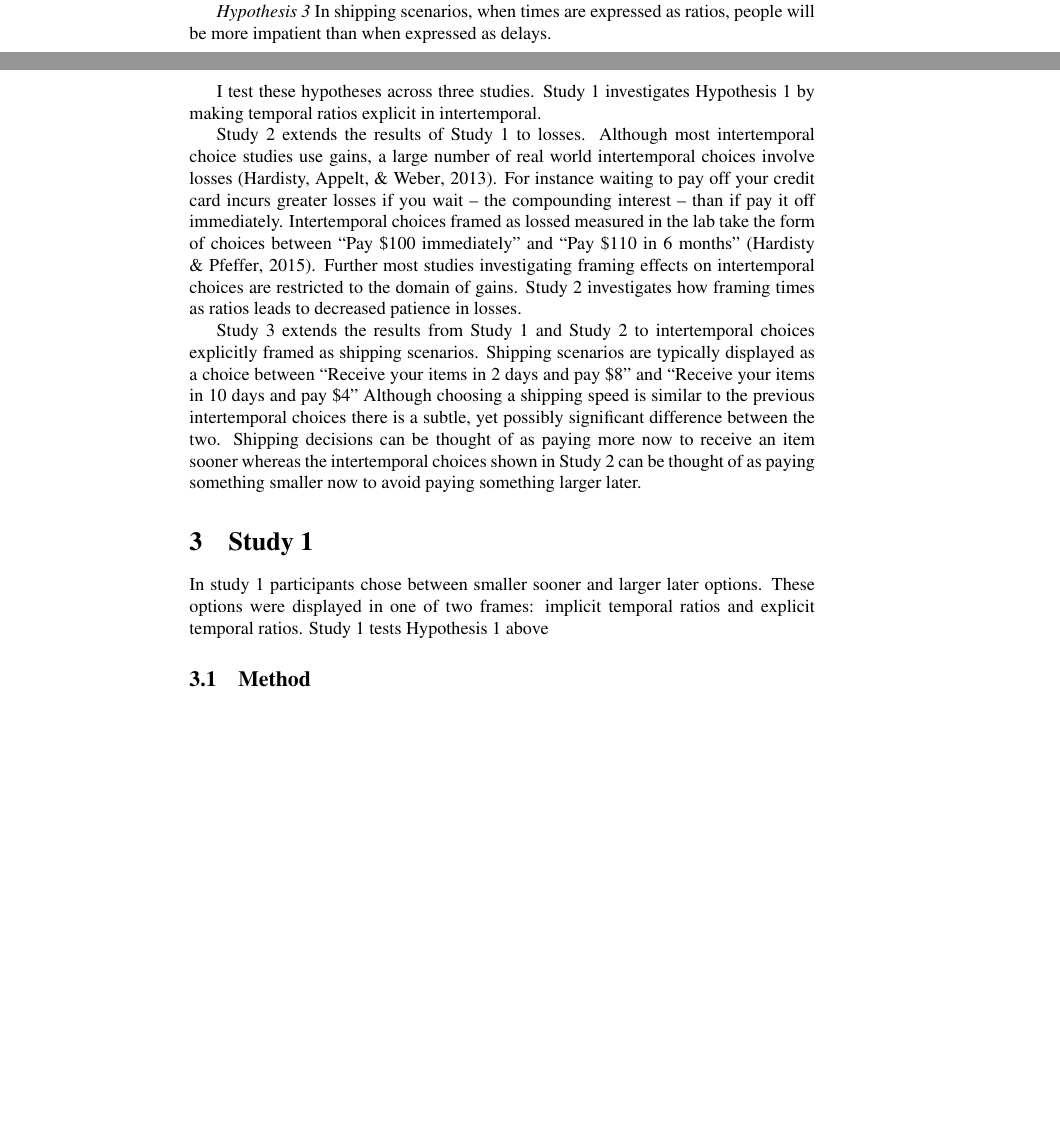
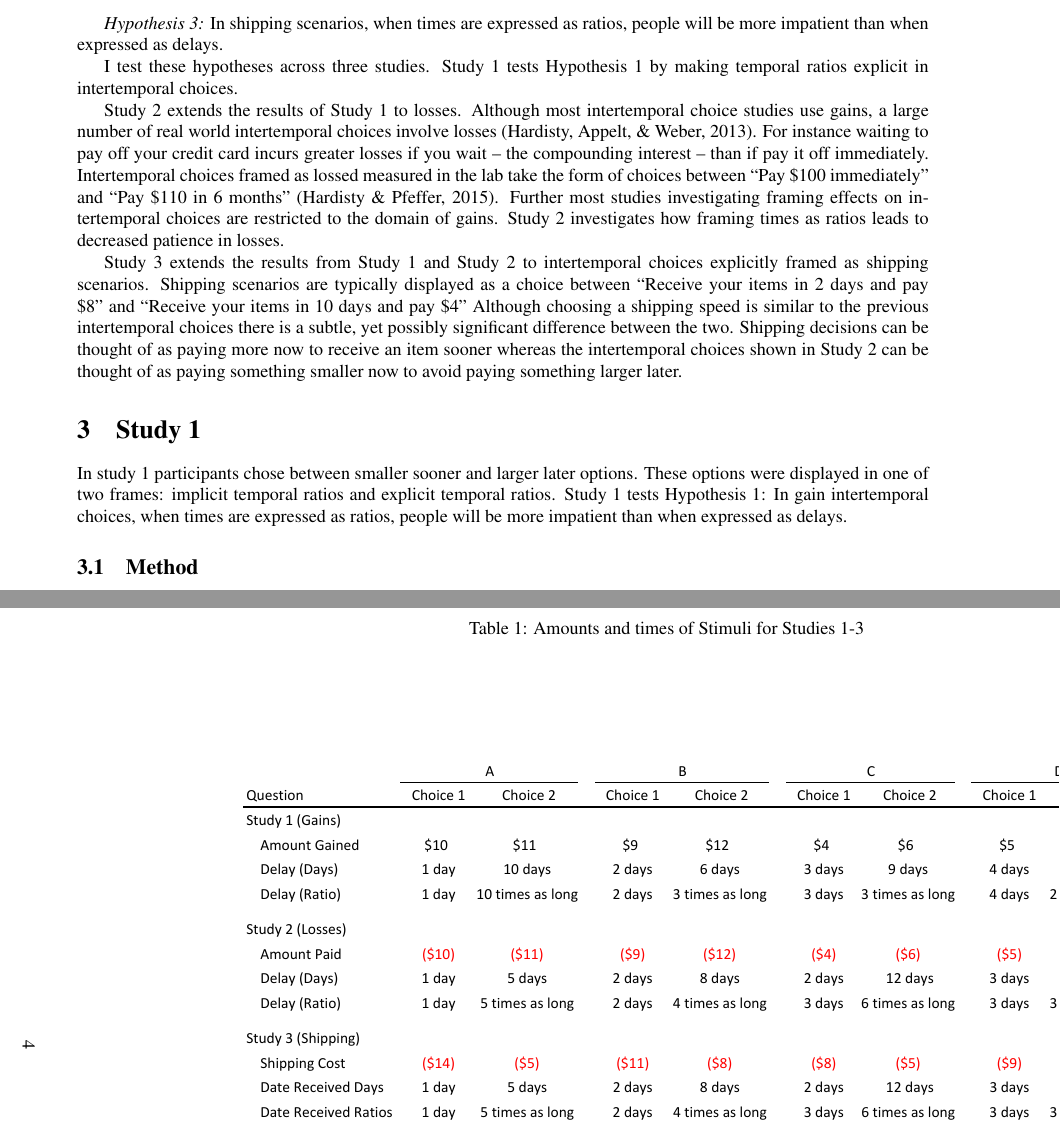
Before and after one commit to itsdanwall/timeratios, a LaTeX paper (paper/paperintro.tex): two parts of pages 3 and 4 of 14 before the commit and two parts of pages 3 and 4 of 11 after it, joined at a grey line, cut so that both start at the same text, the shorter picture padded with empty space. Compiled offline with pdfLaTeX.

Commit message:
Now with properly formatted table

```diff
--- a/paper/paperintro.tex
+++ b/paper/paperintro.tex
@@ -5,6 +5,11 @@
 \usepackage{apacite}
 \usepackage{graphicx}
 \usepackage{booktabs,caption,fixltx2e}
+\usepackage{rotating}
+\usepackage[letterpaper, margin=1in]{geometry}
+
+\usepackage{pdflscape}
+
 %opening
 \title{To Ship or Not to Ship: Explict Temporal Ratios Lead to Impatience}
 \author{Daniel Wall}
@@ -137,12 +143,12 @@ Similar to hypothesis 1 when framed as losses making temporal ratios explicit pe
 \subsubsection{Hypothesis 3}
 Similar to hypothesis 2 when framed as a shipping scenario making temporal ratios explicit people will be more impatient.
 
-\textit{Hypothesis 3} In shipping scenarios, when times are expressed as ratios, people will be more impatient than when expressed as delays.
+\textit{Hypothesis 3:} In shipping scenarios, when times are expressed as ratios, people will be more impatient than when expressed as delays.
 
 
 
 I test these hypotheses across three studies.
-Study 1 investigates Hypothesis 1 by making temporal ratios explicit in intertemporal.
+Study 1 tests Hypothesis 1 by making temporal ratios explicit in intertemporal choices.
 
 Study 2 extends the results of Study 1 to losses.
 Although most intertemporal choice studies use gains, a large number of real world intertemporal choices involve losses \cite{Hardisty2013}.
@@ -161,7 +167,7 @@ Shipping decisions can be thought of as paying more now to receive an item soone
 \section{Study 1}
 In study 1 participants chose between smaller sooner and larger later options.
 These options were displayed in one of two frames: implicit temporal ratios and explicit temporal ratios.
-Study 1 tests Hypothesis 1 above
+Study 1 tests Hypothesis 1: In gain intertemporal choices, when times are expressed as ratios, people will be more impatient than when expressed as delays.
 
 \subsection{Method}
 Two hundred participants from Amazon Mechanical turk we recruited to take part in a ``Decision Making Survey''.
@@ -174,6 +180,13 @@ Participants completed informed consent, then were given a test to ensure they u
 They then were assigned to one of the two conditions: implicit ratio or explicit ratio.
 They then were shown the intertemporal choices in Table [].
 Each intertemporal choice was shown in the following format.
+
+\begin{landscape}
+\begin{table}[!ht]
+	\caption{Amounts and times of Stimuli for Studies 1-3} \label{tab:stimuli}
+	\includegraphics[]{Stimuli_For_Study.pdf}
+\end{table}
+\end{landscape}
 
 Insert a Qualtrics picture here.
 
```
Also changed, not shown: paper/Stimuli_For_Study.pdf (added), paper/paperintro.pdf, paper/paperintro.tex (5 more changed lines), 4 other files.
